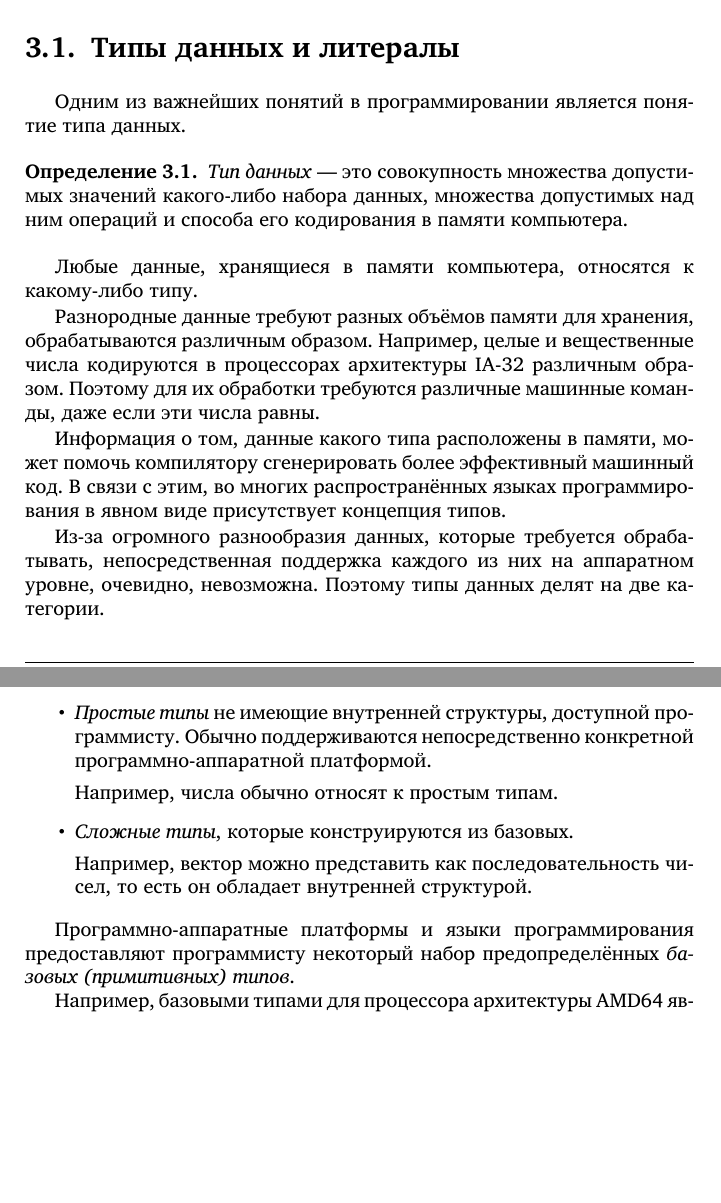
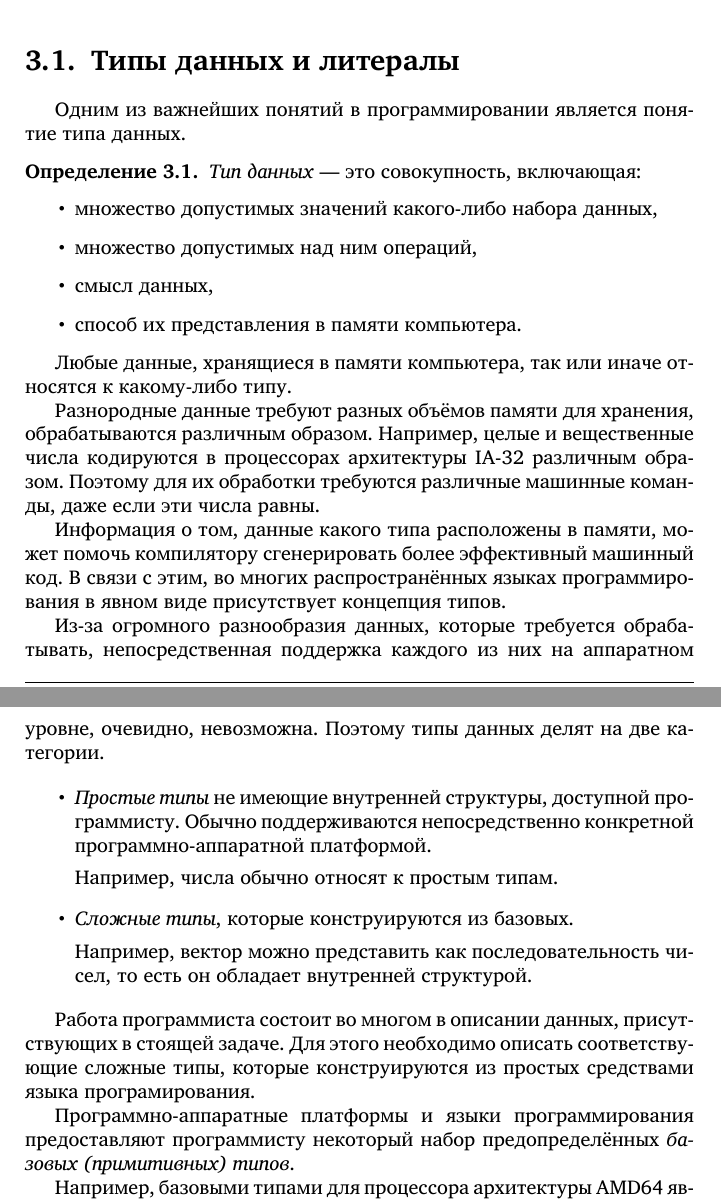
Before and after one commit to velikodniy/programming-lectures, a LaTeX book (tex/book.tex, which reads tex/03.tex): two parts of pages 47 and 48 of 69, joined at a grey line, cut so that both start at the same text, the shorter picture padded with empty space. Compiled offline with XeLaTeX; a missing font is replaced by an installed copy or a similar font.

Commit message:
Скорректировано определение типа данных. Добавлены пояснения.

```diff
--- a/tex/03.tex
+++ b/tex/03.tex
@@ -6,17 +6,21 @@
 данных.
 
 \begin{defn}
-  \Term{Тип данных}{Тип данных} — это совокупность множества
-  допустимых значений какого-либо набора данных, множества допустимых
-  над ним операций и способа его кодирования в памяти компьютера.
+  \Term{Тип данных}{Тип данных} — это совокупность, включающая:
+  \begin{itemize}
+    \item множество допустимых значений какого-либо набора данных,
+    \item множество допустимых над ним операций,
+    \item смысл данных,
+    \item способ их представления в памяти компьютера.
+  \end{itemize}
 \end{defn}
 
-Любые данные, хранящиеся в памяти компьютера, относятся к какому-либо
-типу.
+Любые данные, хранящиеся в памяти компьютера, так или иначе относятся
+к какому-либо типу.
 
 Разнородные данные требуют разных объёмов памяти для хранения,
 обрабатываются различным образом. Например, целые и вещественные числа
-кодируются в процессорах архитектуры IA-32 различным образом.  Поэтому
+кодируются в процессорах архитектуры IA-32 различным образом. Поэтому
 для их обработки требуются различные машинные команды, даже если эти
 числа равны.
 
@@ -42,6 +46,11 @@
   Например, вектор можно представить как последовательность чисел, то
   есть он обладает внутренней структурой.
 \end{itemize}
+
+Работа программиста состоит во многом в описании данных,
+присутствующих в стоящей задаче. Для этого необходимо описать
+соответствующие сложные типы, которые конструируются из простых
+средствами языка програмирования.
 
 Программно-аппаратные платформы и языки программирования предоставляют
 программисту некоторый набор предопределённых \Term{Тип
```
